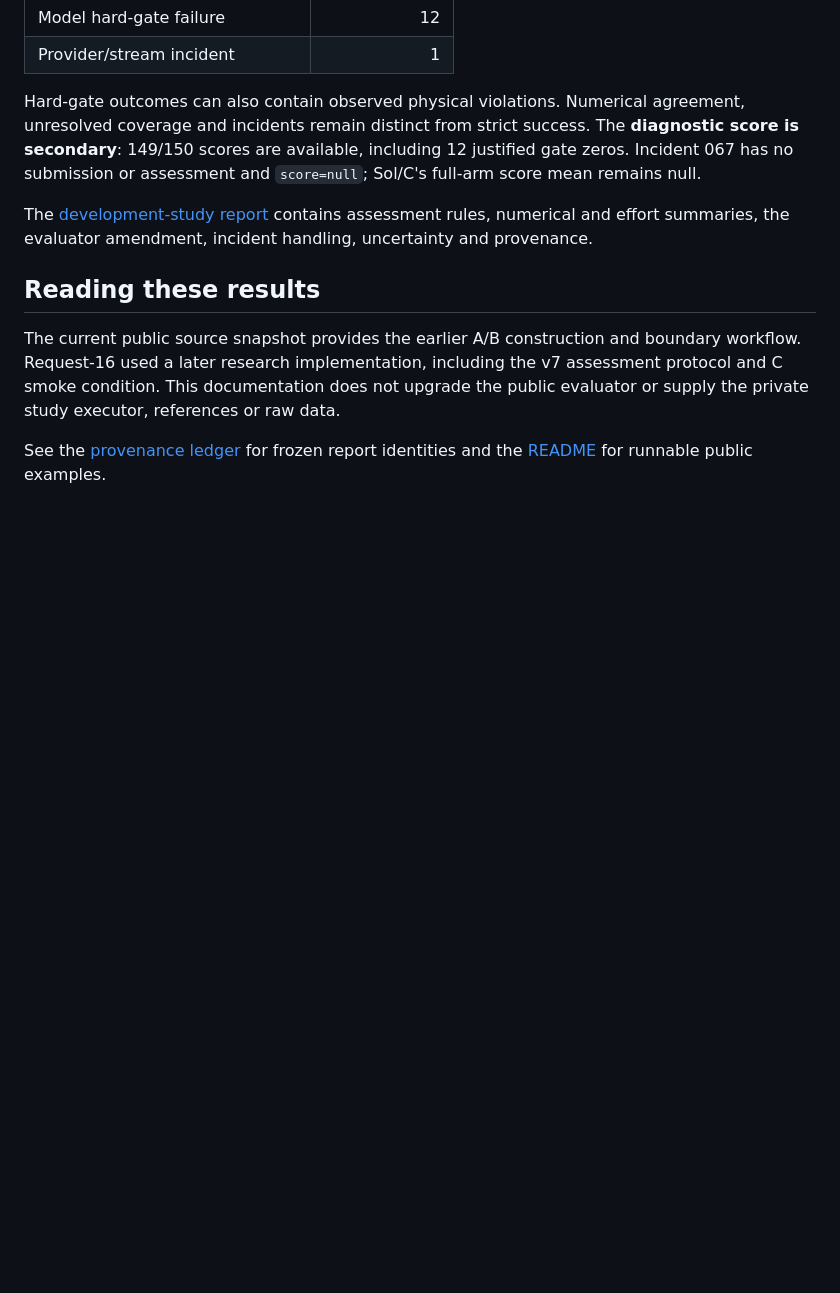
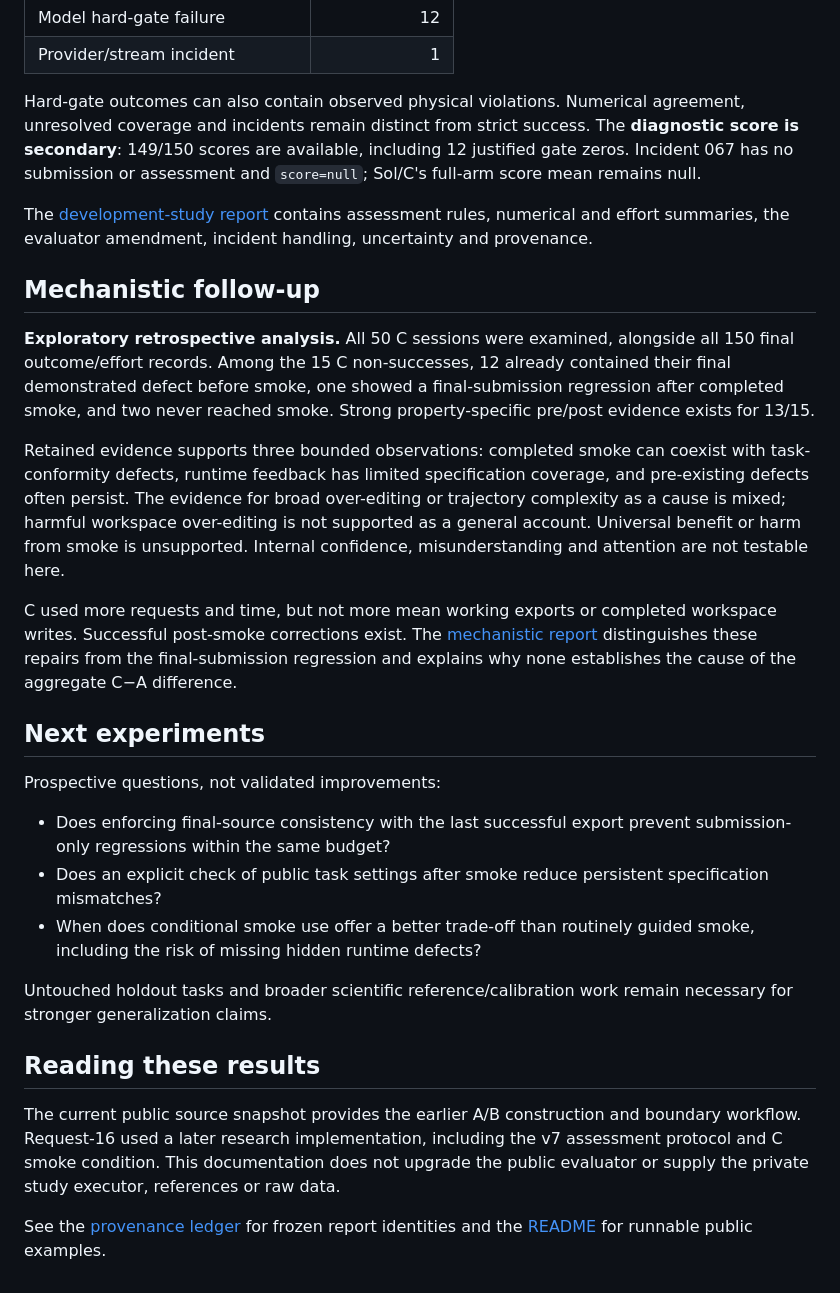
Before and after one commit to persiaryan/neutronics-harness-openmc, a Markdown page: RESULTS.md, the part around the change. GitHub-like rendering; blank space fills up the shorter version.

Commit message:
docs(analysis): add mechanistic follow-up

```diff
--- a/RESULTS.md
+++ b/RESULTS.md
@@ -81,6 +81,41 @@ The [development-study report](docs/experiments/request16-development-study-v1.m
 contains assessment rules, numerical and effort summaries, the evaluator amendment,
 incident handling, uncertainty and provenance.
 
+## Mechanistic follow-up
+
+**Exploratory retrospective analysis.** All 50 C sessions were examined, alongside
+all 150 final outcome/effort records. Among the 15 C non-successes, 12 already
+contained their final demonstrated defect before smoke, one showed a
+final-submission regression after completed smoke, and two never reached smoke.
+Strong property-specific pre/post evidence exists for 13/15.
+
+Retained evidence supports three bounded observations: completed smoke can coexist
+with task-conformity defects, runtime feedback has limited specification coverage,
+and pre-existing defects often persist. The evidence for broad over-editing or
+trajectory complexity as a cause is mixed; harmful workspace over-editing is not
+supported as a general account. Universal benefit or harm from smoke is unsupported.
+Internal confidence, misunderstanding and attention are not testable here.
+
+C used more requests and time, but not more mean working exports or completed
+workspace writes. Successful post-smoke corrections exist. The
+[mechanistic report](docs/experiments/request16-mechanistic-analysis-v1.md)
+distinguishes these repairs from the final-submission regression and explains why
+none establishes the cause of the aggregate C−A difference.
+
+## Next experiments
+
+Prospective questions, not validated improvements:
+
+- Does enforcing final-source consistency with the last successful export prevent
+  submission-only regressions within the same budget?
+- Does an explicit check of public task settings after smoke reduce persistent
+  specification mismatches?
+- When does conditional smoke use offer a better trade-off than routinely guided
+  smoke, including the risk of missing hidden runtime defects?
+
+Untouched holdout tasks and broader scientific reference/calibration work remain
+necessary for stronger generalization claims.
+
 ## Reading these results
 
 The current public source snapshot provides the earlier A/B construction and
```
Also changed, not shown: docs/experiments/request16-mechanistic-analysis-v1.md (added, +196 -0 lines).
